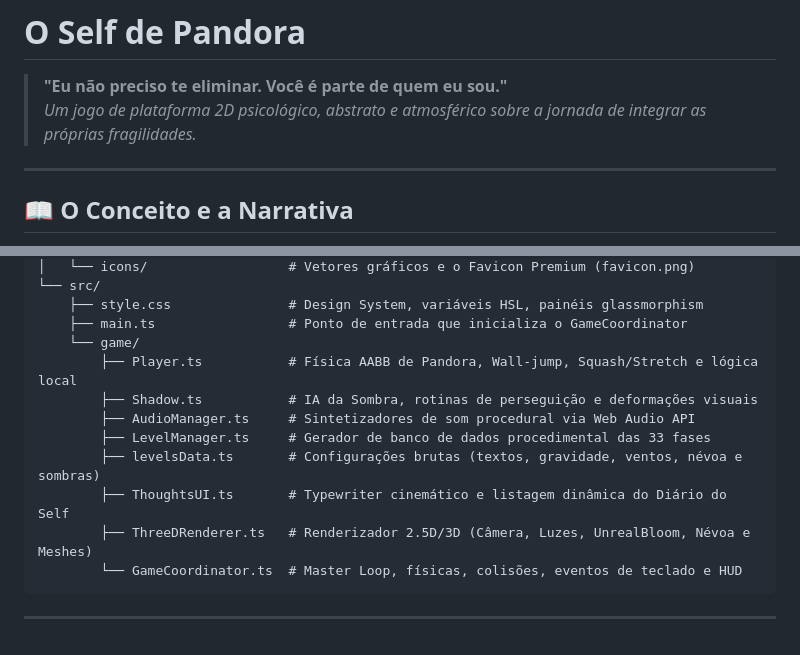
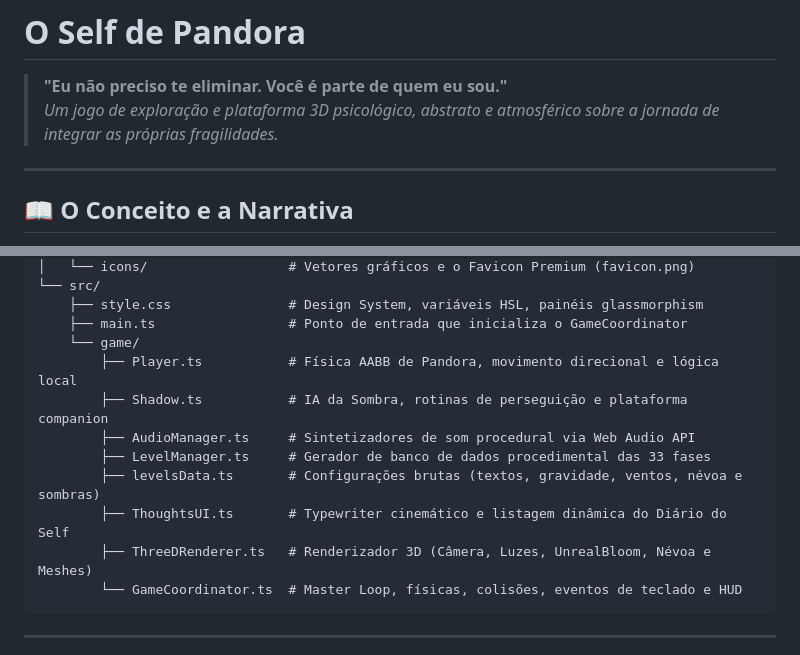
Before and after one commit to Cauan33XL/SELF-PANDORA-GAME, a Markdown page: README.md, 2 parts joined by grey strips. Rendered like a GitHub page.

````diff
--- a/README.md
+++ b/README.md
@@ -1,7 +1,7 @@
 # O Self de Pandora
 
 > **"Eu não preciso te eliminar. Você é parte de quem eu sou."**
-> *Um jogo de plataforma 2D psicológico, abstrato e atmosférico sobre a jornada de integrar as próprias fragilidades.*
+> *Um jogo de exploração e plataforma 3D psicológico, abstrato e atmosférico sobre a jornada de integrar as próprias fragilidades.*
 
 ---
 
@@ -89,13 +93,13 @@ SELF-PANDORA-GAME/
     ├── style.css               # Design System, variáveis HSL, painéis glassmorphism
     ├── main.ts                 # Ponto de entrada que inicializa o GameCoordinator
     └── game/
-        ├── Player.ts           # Física AABB de Pandora, Wall-jump, Squash/Stretch e lógica local
-        ├── Shadow.ts           # IA da Sombra, rotinas de perseguição e deformações visuais
+        ├── Player.ts           # Física AABB de Pandora, movimento direcional e lógica local
+        ├── Shadow.ts           # IA da Sombra, rotinas de perseguição e plataforma companion
         ├── AudioManager.ts     # Sintetizadores de som procedural via Web Audio API
         ├── LevelManager.ts     # Gerador de banco de dados procedimental das 33 fases
         ├── levelsData.ts       # Configurações brutas (textos, gravidade, ventos, névoa e sombras)
         ├── ThoughtsUI.ts       # Typewriter cinemático e listagem dinâmica do Diário do Self
-        ├── ThreeDRenderer.ts   # Renderizador 2.5D/3D (Câmera, Luzes, UnrealBloom, Névoa e Meshes)
+        ├── ThreeDRenderer.ts   # Renderizador 3D (Câmera, Luzes, UnrealBloom, Névoa e Meshes)
         └── GameCoordinator.ts  # Master Loop, físicas, colisões, eventos de teclado e HUD
 ```
 
````
Also changed, not shown: other parts of README.md (+23 -19 lines).
